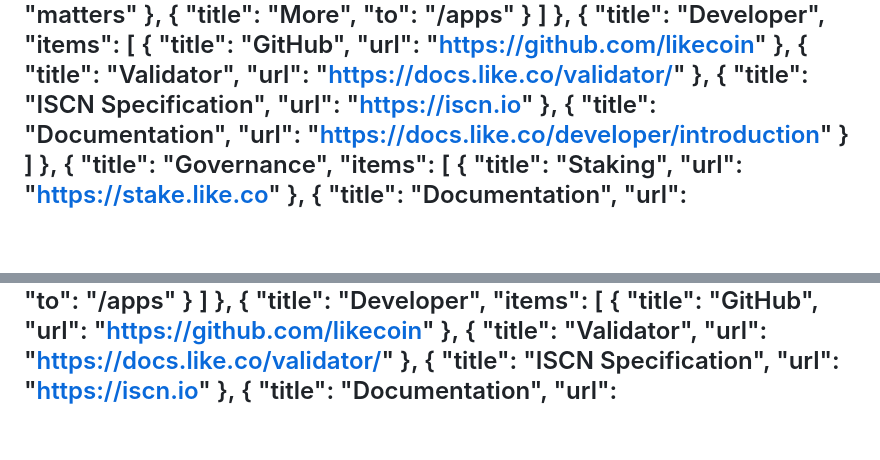
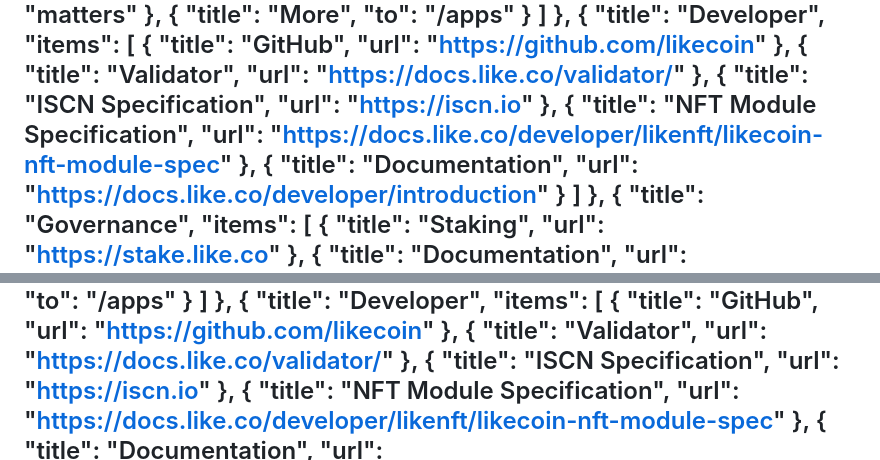
Before and after one commit to likecoin/about-like-co, a Markdown page: src/content/menu.md, 2 parts joined by grey strips. GitHub-like rendering; blank space fills up the shorter version.

Commit message:
💬 Add NFT spec to nav

```diff
--- a/src/content/menu.md
+++ b/src/content/menu.md
@@ -42,6 +42,10 @@ en:
             {
               "title": "ISCN Specification",
               "url": "https://iscn.io"
+            },
+            {
+              "title": "NFT Module Specification",
+              "url": "https://docs.like.co/developer/likenft/likecoin-nft-module-spec"
             },
             {
               "title": "Documentation",
@@ -149,6 +153,10 @@ zh:
               "url": "https://iscn.io"
             },
             {
+              "title": "NFT Module Specification",
+              "url": "https://docs.like.co/developer/likenft/likecoin-nft-module-spec"
+            },
+            {
               "title": "Documentation",
               "url": "https://docs.like.co/developer/introduction"
             }
```
